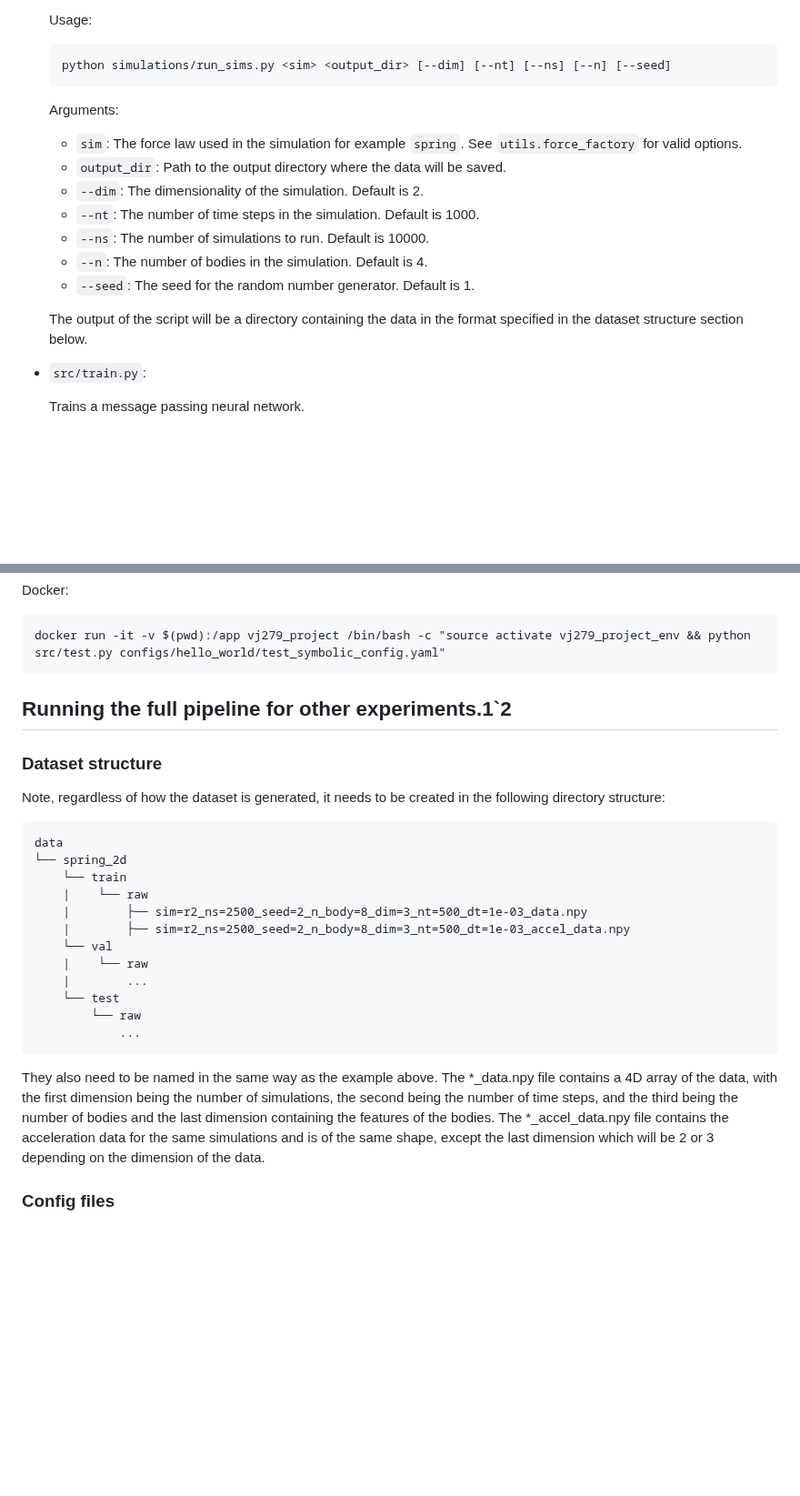
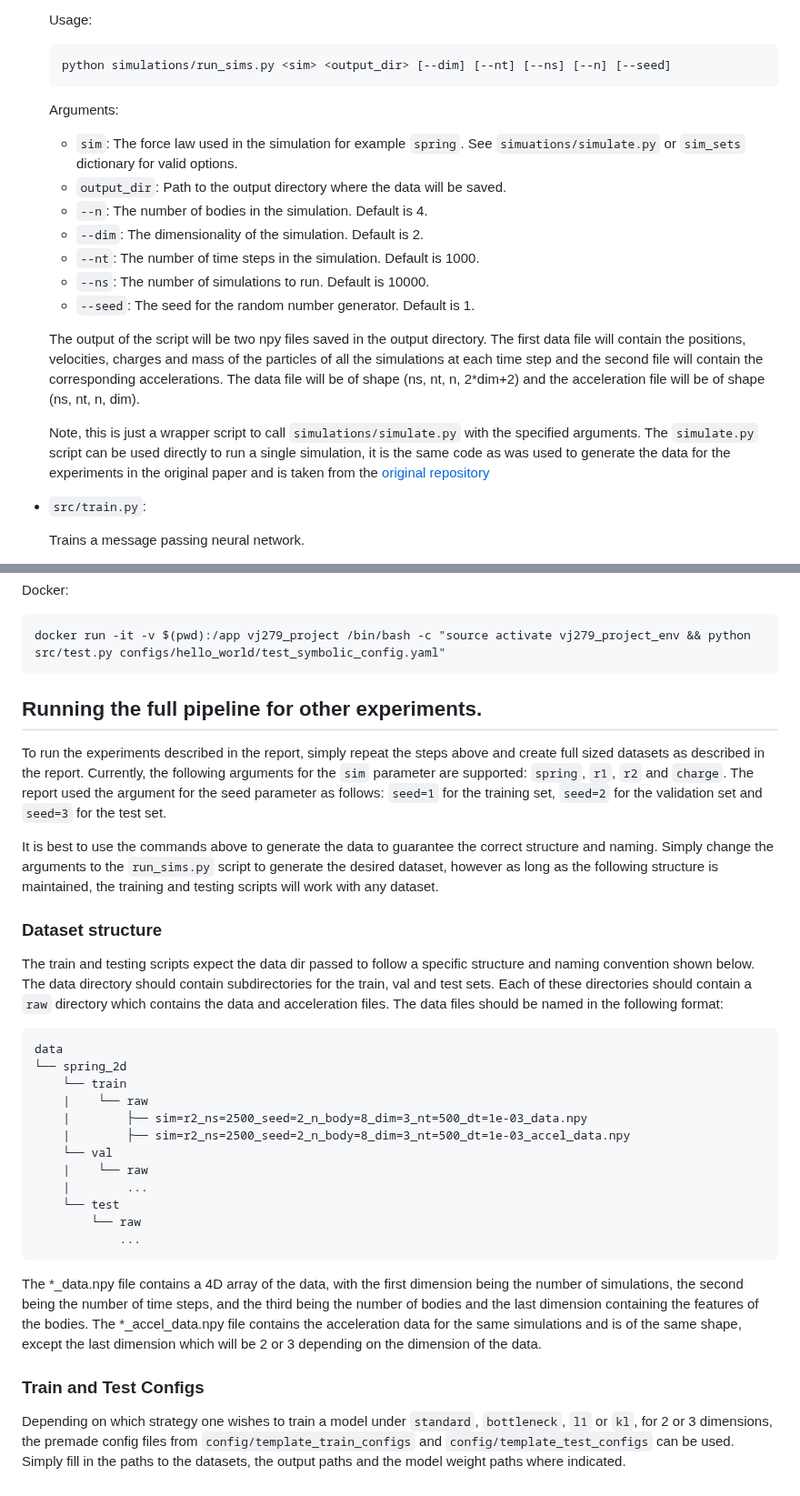
Before and after one commit to VishalJ99/symbolic_distillation, a Markdown page: README.md, 2 parts joined by grey strips. Shown at 91% size. Drawn GitHub-style; blank space fills up the shorter version.

````diff
--- a/README.md
+++ b/README.md
@@ -31,15 +31,17 @@ The following scripts are available in the `src` directory:
     python simulations/run_sims.py <sim> <output_dir> [--dim] [--nt] [--ns] [--n] [--seed]
     ```
     Arguments:
-    - `sim`: The force law used in the simulation for example `spring`. See `utils.force_factory` for valid options.
+    - `sim`: The force law used in the simulation for example `spring`. See `simuations/simulate.py` or `sim_sets` dictionary for valid options.
     - `output_dir`: Path to the output directory where the data will be saved.
+    - `--n`: The number of bodies in the simulation. Default is 4.
     - `--dim`: The dimensionality of the simulation. Default is 2.
     - `--nt`: The number of time steps in the simulation. Default is 1000.
     - `--ns`: The number of simulations to run. Default is 10000.
-    - `--n`: The number of bodies in the simulation. Default is 4.
     - `--seed`: The seed for the random number generator. Default is 1.
 
-    The output of the script will be a directory containing the data in the format specified in the dataset structure section below.
+    The output of the script will be two npy files saved in the output directory. The first data file will contain the positions, velocities, charges and mass of the particles of all the simulations at each time step and the second file will contain the corresponding accelerations. The data file will be of shape (ns, nt, n, 2*dim+2) and the acceleration file will be of shape (ns, nt, n, dim).
+
+    Note, this is just a wrapper script to call `simulations/simulate.py` with the specified arguments. The `simulate.py` script can be used directly to run a single simulation, it is the same code as was used to generate the data for the experiments in the original paper and is taken from the [original repository](https://github.com/MilesCranmer/symbolic_deep_learning/blob/master/simulate.py)
 
 - `src/train.py`:
 
@@ -235,10 +237,14 @@ docker run -it -v $(pwd):/app vj279_project /bin/bash -c "source activate vj279_
 
 
 
+## Running the full pipeline for other experiments.
 
-## Running the full pipeline for other experiments.1`2
+To run the experiments described in the report, simply repeat the steps above and create full sized datasets as described in the report. Currently, the following arguments for the `sim` parameter are supported: `spring`, `r1`, `r2` and `charge`. The report used the argument for the seed parameter as follows: `seed=1` for the training set, `seed=2` for the validation set and `seed=3` for the test set.
+
+It is best to use the commands above to generate the data to guarantee the correct structure and naming. Simply change the arguments to the `run_sims.py` script to generate the desired dataset, however as long as the following structure is maintained, the training and testing scripts will work with any dataset.
+
 ### Dataset structure
-Note, regardless of how the dataset is generated, it needs to be created in the following directory structure:
+The train and testing scripts expect the data dir passed to follow a specific structure and naming convention shown below. The data directory should contain subdirectories for the train, val and test sets. Each of these directories should contain a `raw` directory which contains the data and acceleration files. The data files should be named in the following format:
 
 ```
 data
@@ -254,6 +260,8 @@ data
         └── raw
             ...
 ```
-They also need to be named in the same way as the example above. The *_data.npy file contains a 4D array of the data, with the first dimension being the number of simulations, the second being the number of time steps, and the third being the number of bodies and the last dimension containing the features of the bodies. The *_accel_data.npy file contains the acceleration data for the same simulations and is of the same shape, except the last dimension which will be 2 or 3 depending on the dimension of the data.
 
-### Config files
+The *_data.npy file contains a 4D array of the data, with the first dimension being the number of simulations, the second being the number of time steps, and the third being the number of bodies and the last dimension containing the features of the bodies. The *_accel_data.npy file contains the acceleration data for the same simulations and is of the same shape, except the last dimension which will be 2 or 3 depending on the dimension of the data.
+
+### Train and Test Configs
+Depending on which strategy one wishes to train a model under `standard`, `bottleneck`, `l1` or `kl`, for 2 or 3 dimensions, the premade config files from `config/template_train_configs` and `config/template_test_configs` can be used. Simply fill in the paths to the datasets, the output paths and the model weight paths where indicated.
````
